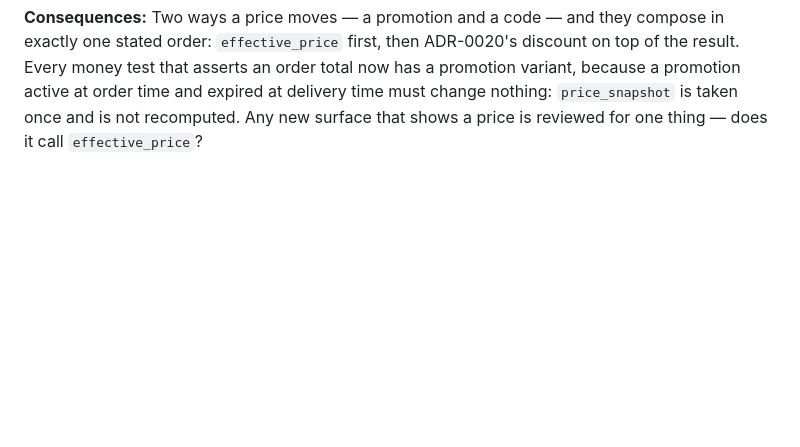
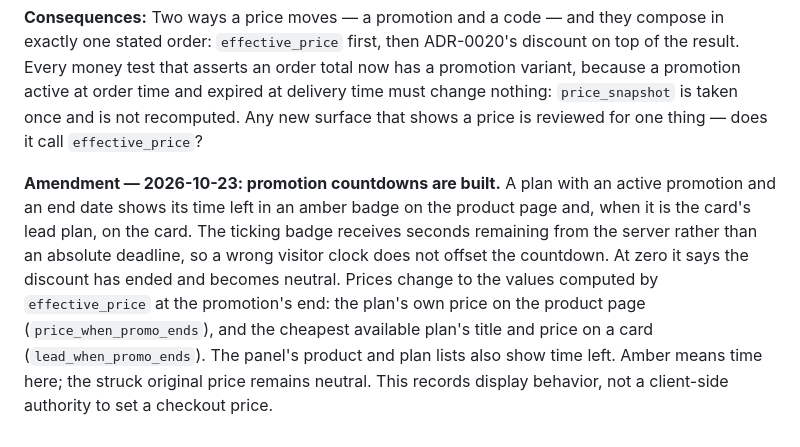
Before and after one commit to Sina-Amare/premshop, a Markdown page: docs/decisions/0021-promotional-pricing.md, the part around the change. Rendered like a GitHub page; blank space fills up the shorter version.

Commit message:
docs: record countdown and expiry price behavior

```diff
--- a/docs/decisions/0021-promotional-pricing.md
+++ b/docs/decisions/0021-promotional-pricing.md
@@ -35,3 +35,5 @@ It returns `promo_price` when `promo_price` is set **and** `at` falls inside the
 - **A boolean `is_on_sale` flag plus the window** — redundant with `promo_price IS NOT NULL` and the window, and it introduces a third state (flag on, price null) that means nothing.
 
 **Consequences:** Two ways a price moves — a promotion and a code — and they compose in exactly one stated order: `effective_price` first, then ADR-0020's discount on top of the result. Every money test that asserts an order total now has a promotion variant, because a promotion active at order time and expired at delivery time must change nothing: `price_snapshot` is taken once and is not recomputed. Any new surface that shows a price is reviewed for one thing — does it call `effective_price`?
+
+**Amendment — 2026-10-23: promotion countdowns are built.** A plan with an active promotion and an end date shows its time left in an amber badge on the product page and, when it is the card's lead plan, on the card. The ticking badge receives seconds remaining from the server rather than an absolute deadline, so a wrong visitor clock does not offset the countdown. At zero it says the discount has ended and becomes neutral. Prices change to the values computed by `effective_price` at the promotion's end: the plan's own price on the product page (`price_when_promo_ends`), and the cheapest available plan's title and price on a card (`lead_when_promo_ends`). The panel's product and plan lists also show time left. Amber means time here; the struck original price remains neutral. This records display behavior, not a client-side authority to set a checkout price.
```
